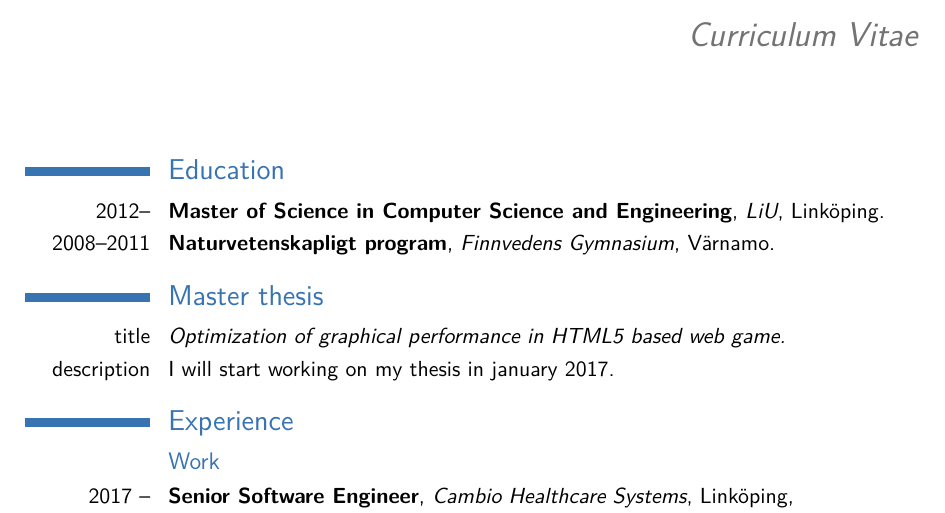
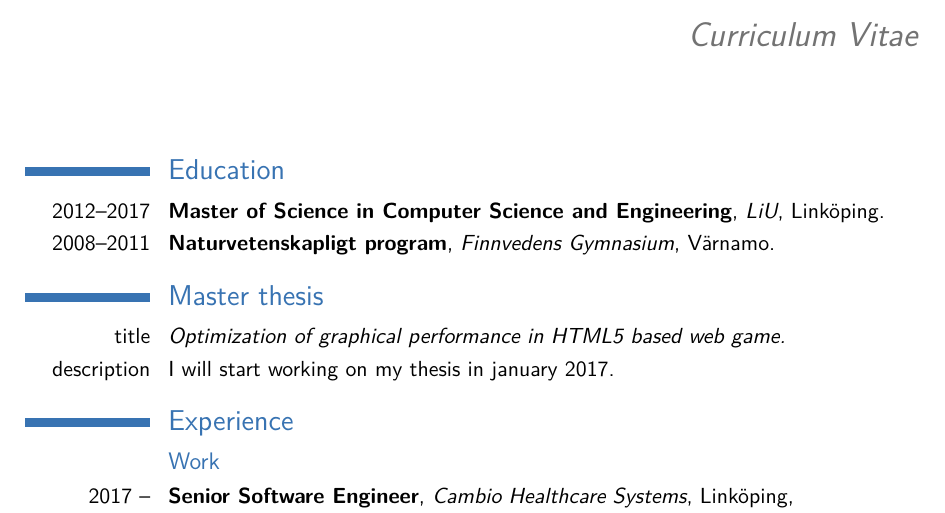
Before and after one commit to oskartheren/CV, a LaTeX CV (cv.tex): part of page 1 of 2, cut so that both start at the same text. Compiled offline with pdfLaTeX.

Commit message:
Add end date of education

```diff
--- a/cv.tex
+++ b/cv.tex
@@ -52,7 +52,7 @@
 \makecvtitle
 
 \section{Education}
-\cventry{2012--}{Master of Science in Computer Science and Engineering}{LiU}{Linköping}{}{}  % arguments 3 to 6 can be left empty
+\cventry{2012--2017}{Master of Science in Computer Science and Engineering}{LiU}{Linköping}{}{}  % arguments 3 to 6 can be left empty
 \cventry{2008--2011}{Naturvetenskapligt program}{Finnvedens Gymnasium}{Värnamo}{}{}
 
 \section{Master thesis}
```
Also changed, not shown: cv.pdf.
